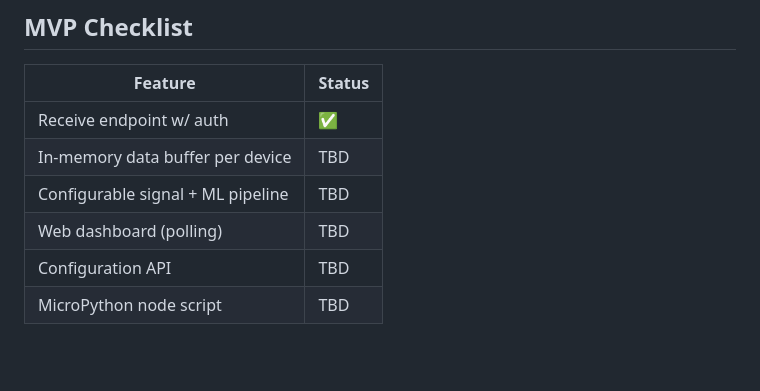
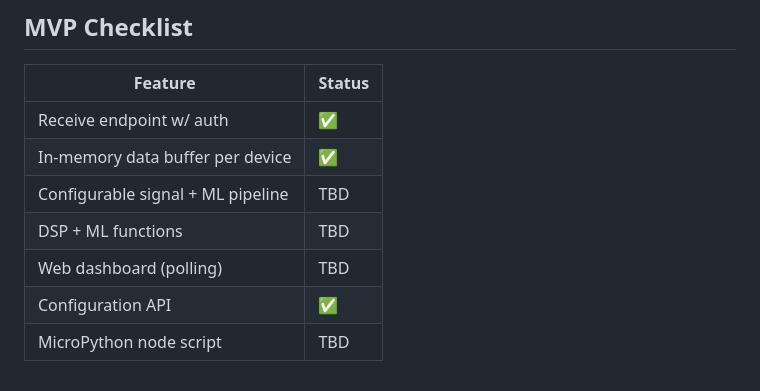
Before and after one commit to afkisch/NodeSPL, a Markdown page: README.md, the part around the change. Drawn GitHub-style; blank space fills up the shorter version.

```diff
--- a/README.md
+++ b/README.md
@@ -119,8 +119,9 @@ Hardware-agnostic: Works with any sensor node supporting HTTP/MQTT
 | Feature |	Status |
 | ----- | -----|
 | Receive endpoint w/ auth	|✅|
-|In-memory data buffer per device	|TBD|
+|In-memory data buffer per device	|✅|
 |Configurable signal + ML pipeline	|TBD|
+|DSP + ML functions	|TBD|
 |Web dashboard (polling)	|TBD|
-|Configuration API	|TBD|
+|Configuration API	|✅|
 |MicroPython node script	|TBD|
```
